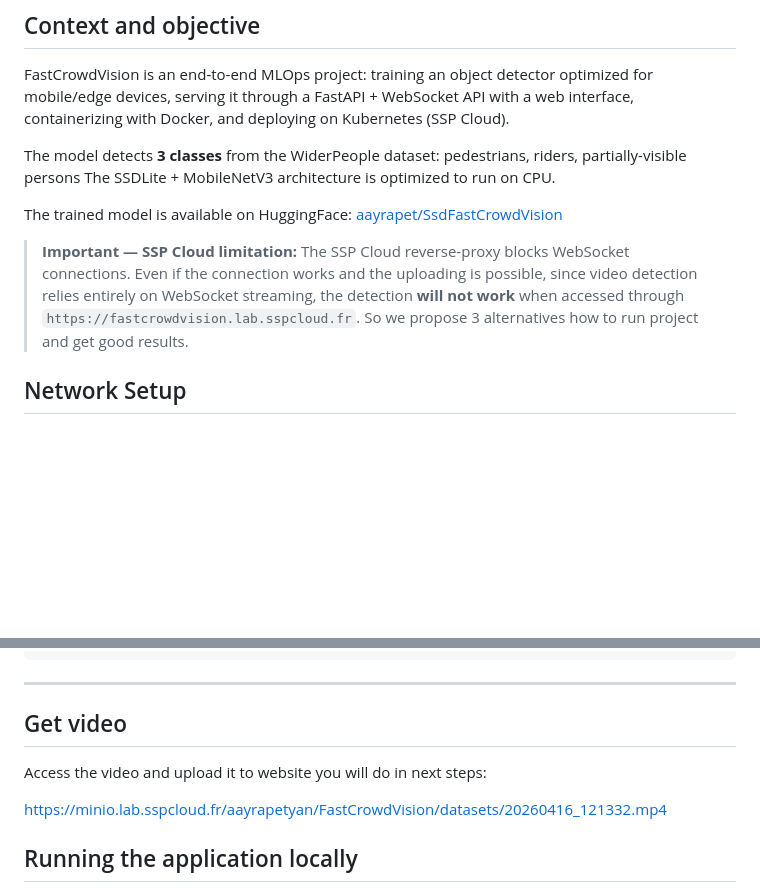
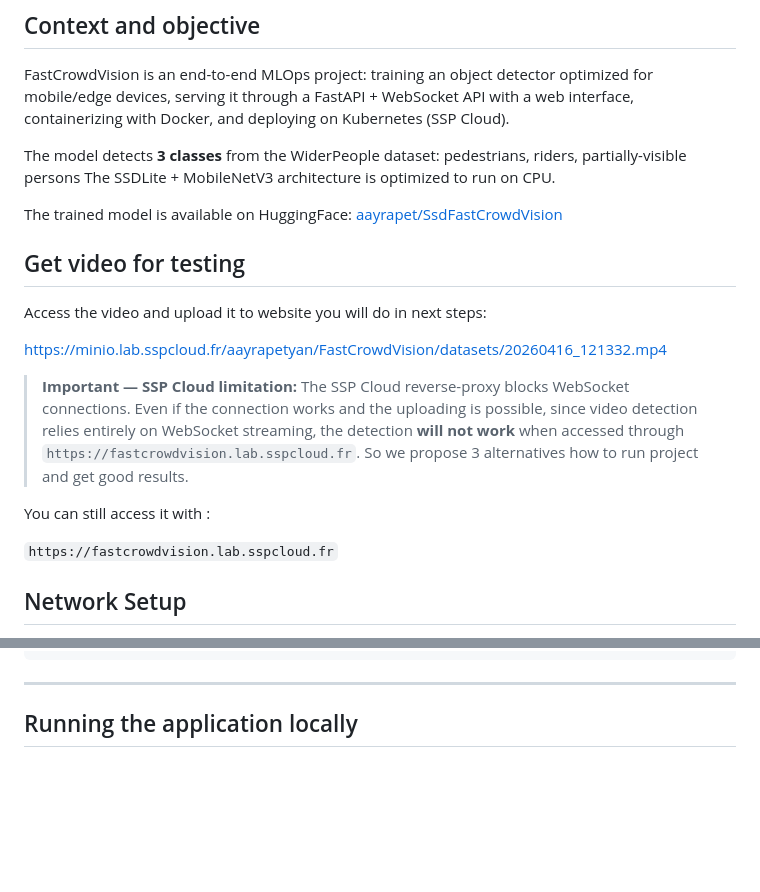
Before and after one commit to aayrapet/FastCrowdVision, a Markdown page: README.md, 2 parts joined by grey strips. Rendered like a GitHub page; blank space fills up the shorter version.

Commit message:
just changed readme

```diff
--- a/README.md
+++ b/README.md
@@ -10,7 +10,23 @@ The model detects **3 classes** from the WiderPeople dataset: pedestrians, rider
 
 The trained model is available on HuggingFace: [aayrapet/SsdFastCrowdVision](https://huggingface.co/aayrapet/SsdFastCrowdVision)
 
+
+## Get video for testing
+
+
+Access the video and upload it to website you will do in next steps:
+
+
+https://minio.lab.sspcloud.fr/aayrapetyan/FastCrowdVision/datasets/20260416_121332.mp4
+
+
 > **Important — SSP Cloud limitation:** The SSP Cloud reverse-proxy blocks WebSocket connections. Even if the connection works and the uploading is possible, since video detection relies entirely on WebSocket streaming, the detection **will not work** when accessed through `https://fastcrowdvision.lab.sspcloud.fr`. So we propose 3 alternatives how to run project and get good results.
+
+You can still access it with :
+
+`https://fastcrowdvision.lab.sspcloud.fr`
+
+
 
 ## Network Setup
 
@@ -73,13 +89,6 @@ FastCrowdVision/
 ---
 
 
-## Get video
-
-
-Access the video and upload it to website you will do in next steps:
-
-
-https://minio.lab.sspcloud.fr/aayrapetyan/FastCrowdVision/datasets/20260416_121332.mp4
 
 
 ## Running the application locally
```
